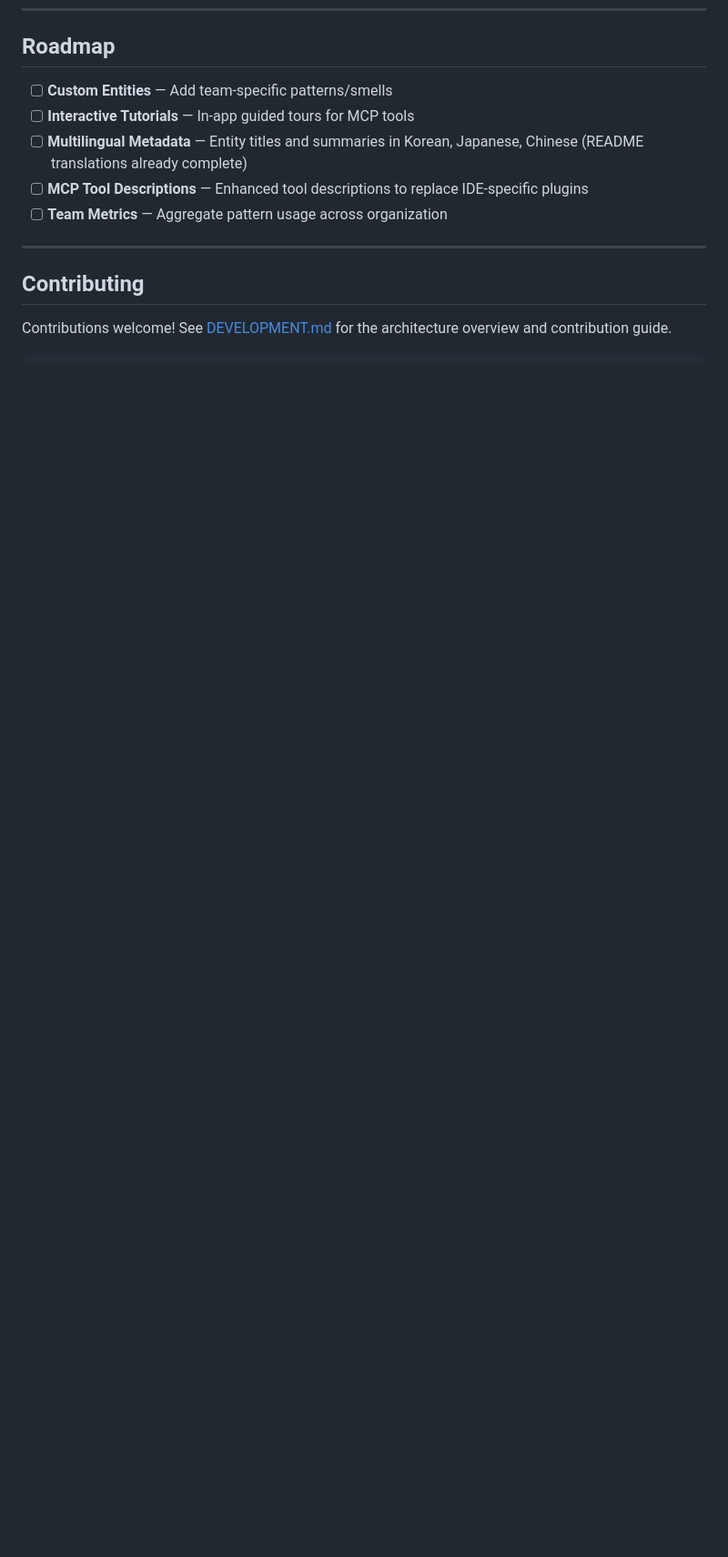
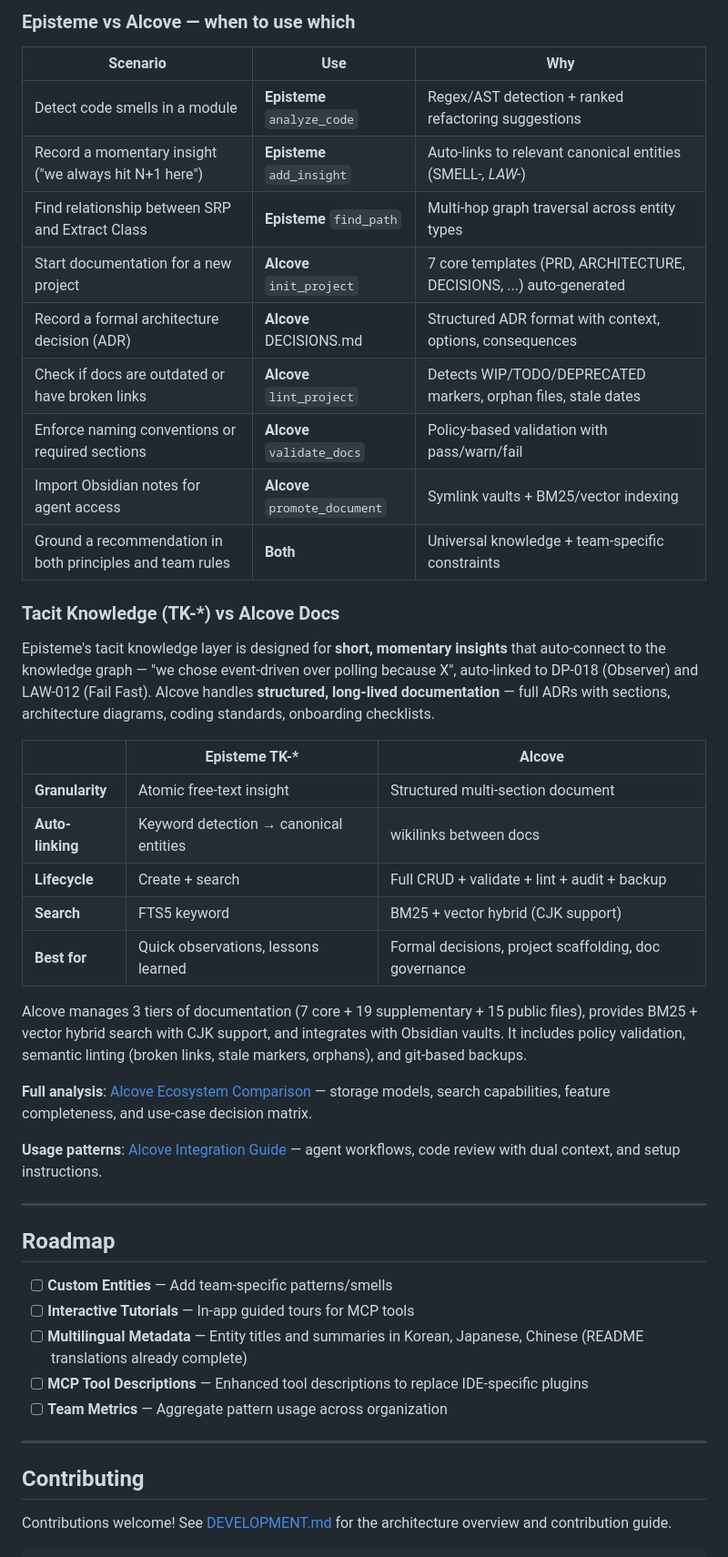
Before and after one commit to epicsagas/Episteme, a Markdown page: README.md, the part around one of its changes. Shown at 91% size. GitHub-like rendering; blank space fills up the shorter version.

Commit message:
docs: add alcove ecosystem comparison and integrate into readme

```diff
--- a/README.md
+++ b/README.md
@@ -444,3 +461,37 @@ rustup show   # confirm active toolchain
+### Episteme vs Alcove — when to use which
+
+| Scenario | Use | Why |
+|----------|-----|-----|
+| Detect code smells in a module | **Episteme** `analyze_code` | Regex/AST detection + ranked refactoring suggestions |
+| Record a momentary insight ("we always hit N+1 here") | **Episteme** `add_insight` | Auto-links to relevant canonical entities (SMELL-*, LAW-*) |
+| Find relationship between SRP and Extract Class | **Episteme** `find_path` | Multi-hop graph traversal across entity types |
+| Start documentation for a new project | **Alcove** `init_project` | 7 core templates (PRD, ARCHITECTURE, DECISIONS, ...) auto-generated |
+| Record a formal architecture decision (ADR) | **Alcove** DECISIONS.md | Structured ADR format with context, options, consequences |
+| Check if docs are outdated or have broken links | **Alcove** `lint_project` | Detects WIP/TODO/DEPRECATED markers, orphan files, stale dates |
+| Enforce naming conventions or required sections | **Alcove** `validate_docs` | Policy-based validation with pass/warn/fail |
+| Import Obsidian notes for agent access | **Alcove** `promote_document` | Symlink vaults + BM25/vector indexing |
+| Ground a recommendation in both principles and team rules | **Both** | Universal knowledge + team-specific constraints |
+
+### Tacit Knowledge (TK-*) vs Alcove Docs
+
+Episteme's tacit knowledge layer is designed for **short, momentary insights** that auto-connect to the knowledge graph — "we chose event-driven over polling because X", auto-linked to DP-018 (Observer) and LAW-012 (Fail Fast). Alcove handles **structured, long-lived documentation** — full ADRs with sections, architecture diagrams, coding standards, onboarding checklists.
+
+| | Episteme TK-* | Alcove |
+|---|---|---|
+| **Granularity** | Atomic free-text insight | Structured multi-section document |
+| **Auto-linking** | Keyword detection → canonical entities | wikilinks between docs |
+| **Lifecycle** | Create + search | Full CRUD + validate + lint + audit + backup |
+| **Search** | FTS5 keyword | BM25 + vector hybrid (CJK support) |
+| **Best for** | Quick observations, lessons learned | Formal decisions, project scaffolding, doc governance |
+
+Alcove manages 3 tiers of documentation (7 core + 19 supplementary + 15 public files), provides BM25 + vector hybrid search with CJK support, and integrates with Obsidian vaults. It includes policy validation, semantic linting (broken links, stale markers, orphans), and git-based backups.
+
+**Full analysis**: [Alcove Ecosystem Comparison](docs/alcove-ecosystem.md) — storage models, search capabilities, feature completeness, and use-case decision matrix.
+
+**Usage patterns**: [Alcove Integration Guide](docs/alcove-integration.md) — agent workflows, code review with dual context, and setup instructions.
+
+---
+
 ## Roadmap
 
 - [ ] **Custom Entities** — Add team-specific patterns/smells
```
Also changed, not shown: other parts of README.md (+17 -0 lines), docs/alcove-ecosystem.md (added, +302 -0 lines).
